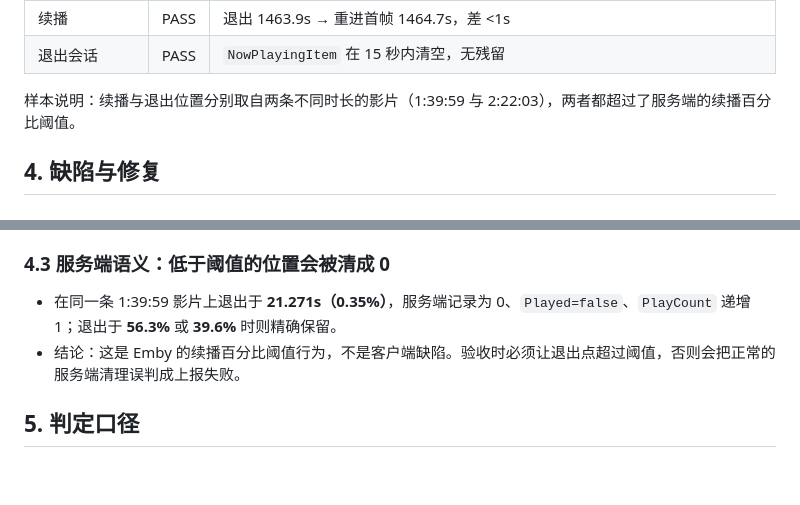
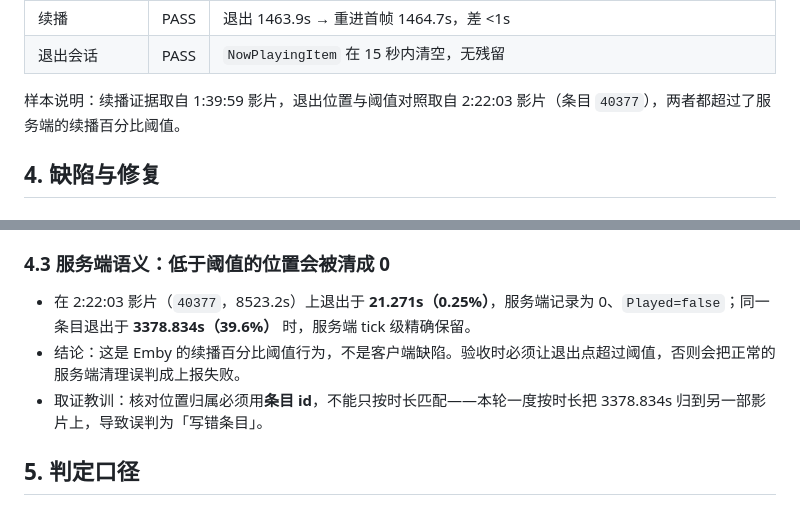
Before and after one commit to SakuraLoveSmile/Media-Player, a Markdown page: docs/b5-notes.md, 2 parts joined by grey strips. Rendered like a GitHub page; blank space fills up the shorter version.

Commit message:
docs: attribute the exit position by item id, not runtime
The 21 s stop and the 3378 s stop were both on the same 2:22:03 item, so the
resume-threshold note now uses one sample and records the matching mistake.

```diff
--- a/docs/b5-notes.md
+++ b/docs/b5-notes.md
@@ -48,7 +48,7 @@
 | 续播 | PASS | 退出 1463.9s → 重进首帧 1464.7s，差 <1s |
 | 退出会话 | PASS | `NowPlayingItem` 在 15 秒内清空，无残留 |
 
-样本说明：续播与退出位置分别取自两条不同时长的影片（1:39:59 与 2:22:03），两者都超过了服务端的续播百分比阈值。
+样本说明：续播证据取自 1:39:59 影片，退出位置与阈值对照取自 2:22:03 影片（条目 `40377`），两者都超过了服务端的续播百分比阈值。
 
 ## 4. 缺陷与修复
 
@@ -70,8 +70,9 @@
 
 ### 4.3 服务端语义：低于阈值的位置会被清成 0
 
-- 在同一条 1:39:59 影片上退出于 **21.271s（0.35%）**，服务端记录为 0、`Played=false`、`PlayCount` 递增 1；退出于 **56.3%** 或 **39.6%** 时则精确保留。
+- 在 2:22:03 影片（`40377`，8523.2s）上退出于 **21.271s（0.25%）**，服务端记录为 0、`Played=false`；同一条目退出于 **3378.834s（39.6%）** 时，服务端 tick 级精确保留。
 - 结论：这是 Emby 的续播百分比阈值行为，不是客户端缺陷。验收时必须让退出点超过阈值，否则会把正常的服务端清理误判成上报失败。
+- 取证教训：核对位置归属必须用**条目 id**，不能只按时长匹配——本轮一度按时长把 3378.834s 归到另一部影片上，导致误判为「写错条目」。
 
 ## 5. 判定口径
 
```
